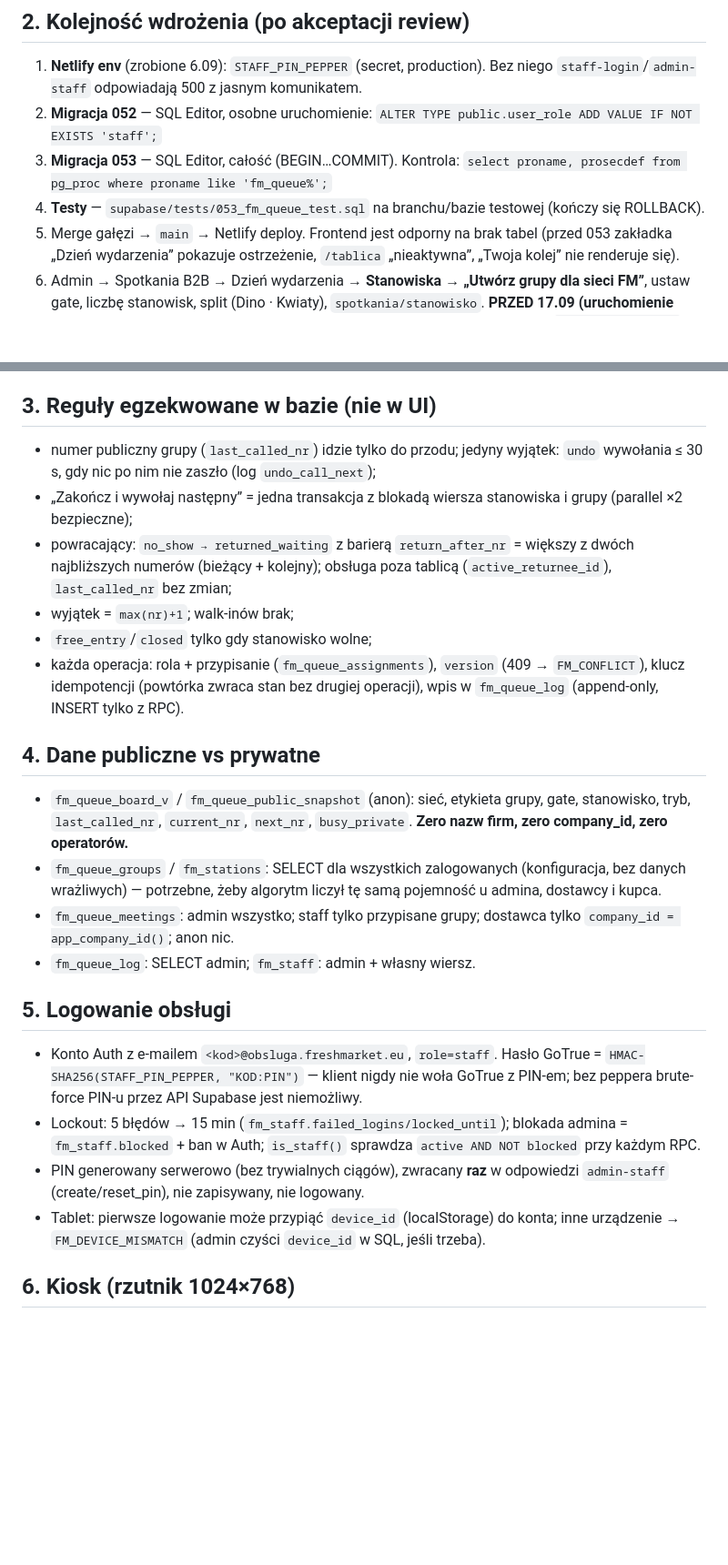
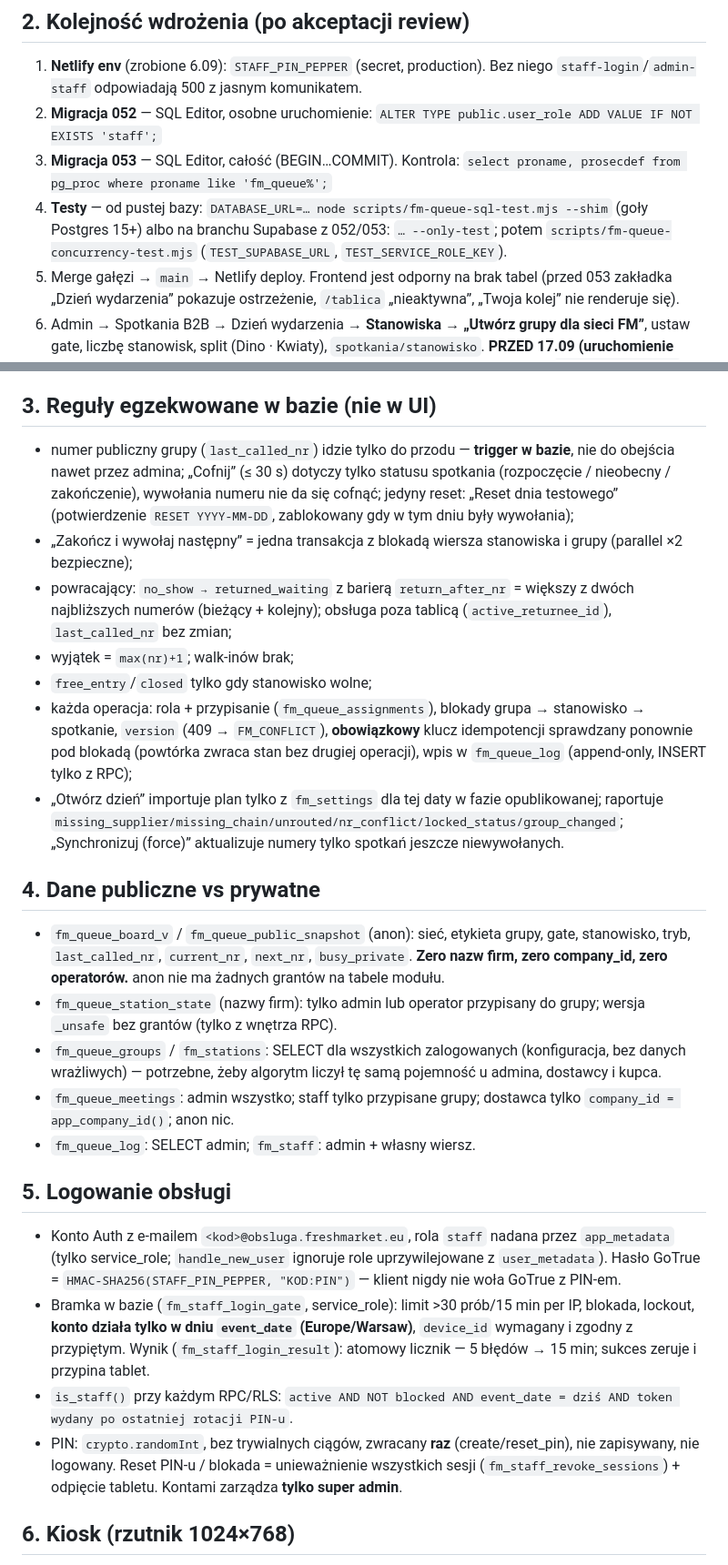
Before and after one commit to artursilvicola/freshmarket-app, a Markdown page: docs/production/FM_KOLEJKI_WDROZENIE.md, 2 parts joined by grey strips. Shown at 91% size. Rendered like a GitHub page; blank space fills up the shorter version.

Commit message:
docs(kolejki): runbook v2 + odpowiedz dla Codexa na kontrpropozycje (20 pkt, wyniki testow od pustej bazy)

```diff
--- a/docs/production/FM_KOLEJKI_WDROZENIE.md
+++ b/docs/production/FM_KOLEJKI_WDROZENIE.md
@@ -20,7 +21,7 @@ Specyfikacja i decyzje: `FM_KOLEJKI_NUMERKI_PROPOZYCJA.md` (sekcja 14). Review b
 1. **Netlify env** (zrobione 6.09): `STAFF_PIN_PEPPER` (secret, production). Bez niego `staff-login`/`admin-staff` odpowiadają 500 z jasnym komunikatem.
 2. **Migracja 052** — SQL Editor, osobne uruchomienie: `ALTER TYPE public.user_role ADD VALUE IF NOT EXISTS 'staff';`
 3. **Migracja 053** — SQL Editor, całość (BEGIN…COMMIT). Kontrola: `select proname, prosecdef from pg_proc where proname like 'fm_queue%';`
-4. **Testy** — `supabase/tests/053_fm_queue_test.sql` na branchu/bazie testowej (kończy się ROLLBACK).
+4. **Testy** — od pustej bazy: `DATABASE_URL=… node scripts/fm-queue-sql-test.mjs --shim` (goły Postgres 15+) albo na branchu Supabase z 052/053: `… --only-test`; potem `scripts/fm-queue-concurrency-test.mjs` (`TEST_SUPABASE_URL`, `TEST_SERVICE_ROLE_KEY`).
 5. Merge gałęzi → `main` → Netlify deploy. Frontend jest odporny na brak tabel (przed 053 zakładka „Dzień wydarzenia” pokazuje ostrzeżenie, `/tablica` „nieaktywna”, „Twoja kolej” nie renderuje się).
 6. Admin → Spotkania B2B → Dzień wydarzenia → **Stanowiska → „Utwórz grupy dla sieci FM”**, ustaw gate, liczbę stanowisk, split (Dino · Kwiaty), `spotkania/stanowisko`.
    **PRZED 17.09 (uruchomienie algorytmu)** — bez tego każda sieć liczona jest jako 1 stanowisko (ostrzeżenie `no_station_config` w planie).
@@ -30,26 +31,28 @@ Specyfikacja i decyzje: `FM_KOLEJKI_NUMERKI_PROPOZYCJA.md` (sekcja 14). Review b
 
 ## 3. Reguły egzekwowane w bazie (nie w UI)
 
-- numer publiczny grupy (`last_called_nr`) idzie tylko do przodu; jedyny wyjątek: `undo` wywołania ≤ 30 s, gdy nic po nim nie zaszło (log `undo_call_next`);
+- numer publiczny grupy (`last_called_nr`) idzie tylko do przodu — **trigger w bazie**, nie do obejścia nawet przez admina; „Cofnij” (≤ 30 s) dotyczy tylko statusu spotkania (rozpoczęcie / nieobecny / zakończenie), wywołania numeru nie da się cofnąć; jedyny reset: „Reset dnia testowego” (potwierdzenie `RESET YYYY-MM-DD`, zablokowany gdy w tym dniu były wywołania);
 - „Zakończ i wywołaj następny” = jedna transakcja z blokadą wiersza stanowiska i grupy (parallel ×2 bezpieczne);
 - powracający: `no_show → returned_waiting` z barierą `return_after_nr` = większy z dwóch najbliższych numerów (bieżący + kolejny); obsługa poza tablicą (`active_returnee_id`), `last_called_nr` bez zmian;
 - wyjątek = `max(nr)+1`; walk-inów brak;
 - `free_entry`/`closed` tylko gdy stanowisko wolne;
-- każda operacja: rola + przypisanie (`fm_queue_assignments`), `version` (409 → `FM_CONFLICT`), klucz idempotencji (powtórka zwraca stan bez drugiej operacji), wpis w `fm_queue_log` (append-only, INSERT tylko z RPC).
+- każda operacja: rola + przypisanie (`fm_queue_assignments`), blokady grupa → stanowisko → spotkanie, `version` (409 → `FM_CONFLICT`), **obowiązkowy** klucz idempotencji sprawdzany ponownie pod blokadą (powtórka zwraca stan bez drugiej operacji), wpis w `fm_queue_log` (append-only, INSERT tylko z RPC);
+- „Otwórz dzień” importuje plan tylko z `fm_settings` dla tej daty w fazie opublikowanej; raportuje `missing_supplier/missing_chain/unrouted/nr_conflict/locked_status/group_changed`; „Synchronizuj (force)” aktualizuje numery tylko spotkań jeszcze niewywołanych.
 
 ## 4. Dane publiczne vs prywatne
 
-- `fm_queue_board_v` / `fm_queue_public_snapshot` (anon): sieć, etykieta grupy, gate, stanowisko, tryb, `last_called_nr`, `current_nr`, `next_nr`, `busy_private`. **Zero nazw firm, zero company_id, zero operatorów.**
+- `fm_queue_board_v` / `fm_queue_public_snapshot` (anon): sieć, etykieta grupy, gate, stanowisko, tryb, `last_called_nr`, `current_nr`, `next_nr`, `busy_private`. **Zero nazw firm, zero company_id, zero operatorów.** anon nie ma żadnych grantów na tabele modułu.
+- `fm_queue_station_state` (nazwy firm): tylko admin lub operator przypisany do grupy; wersja `_unsafe` bez grantów (tylko z wnętrza RPC).
 - `fm_queue_groups` / `fm_stations`: SELECT dla wszystkich zalogowanych (konfiguracja, bez danych wrażliwych) — potrzebne, żeby algorytm liczył tę samą pojemność u admina, dostawcy i kupca.
 - `fm_queue_meetings`: admin wszystko; staff tylko przypisane grupy; dostawca tylko `company_id = app_company_id()`; anon nic.
 - `fm_queue_log`: SELECT admin; `fm_staff`: admin + własny wiersz.
 
 ## 5. Logowanie obsługi
 
-- Konto Auth z e-mailem `<kod>@obsluga.freshmarket.eu`, `role=staff`. Hasło GoTrue = `HMAC-SHA256(STAFF_PIN_PEPPER, "KOD:PIN")` — klient nigdy nie woła GoTrue z PIN-em; bez peppera brute-force PIN-u przez API Supabase jest niemożliwy.
-- Lockout: 5 błędów → 15 min (`fm_staff.failed_logins/locked_until`); blokada admina = `fm_staff.blocked` + ban w Auth; `is_staff()` sprawdza `active AND NOT blocked` przy każdym RPC.
-- PIN generowany serwerowo (bez trywialnych ciągów), zwracany **raz** w odpowiedzi `admin-staff` (create/reset_pin), nie zapisywany, nie logowany.
-- Tablet: pierwsze logowanie może przypiąć `device_id` (localStorage) do konta; inne urządzenie → `FM_DEVICE_MISMATCH` (admin czyści `device_id` w SQL, jeśli trzeba).
+- Konto Auth z e-mailem `<kod>@obsluga.freshmarket.eu`, rola `staff` nadana przez `app_metadata` (tylko service_role; `handle_new_user` ignoruje role uprzywilejowane z `user_metadata`). Hasło GoTrue = `HMAC-SHA256(STAFF_PIN_PEPPER, "KOD:PIN")` — klient nigdy nie woła GoTrue z PIN-em.
+- Bramka w bazie (`fm_staff_login_gate`, service_role): limit >30 prób/15 min per IP, blokada, lockout, **konto działa tylko w dniu `event_date` (Europe/Warsaw)**, `device_id` wymagany i zgodny z przypiętym. Wynik (`fm_staff_login_result`): atomowy licznik — 5 błędów → 15 min; sukces zeruje i przypina tablet.
+- `is_staff()` przy każdym RPC/RLS: `active AND NOT blocked AND event_date = dziś AND token wydany po ostatniej rotacji PIN-u`.
+- PIN: `crypto.randomInt`, bez trywialnych ciągów, zwracany **raz** (create/reset_pin), nie zapisywany, nie logowany. Reset PIN-u / blokada = unieważnienie wszystkich sesji (`fm_staff_revoke_sessions`) + odpięcie tabletu. Kontami zarządza **tylko super admin**.
 
 ## 6. Kiosk (rzutnik 1024×768)
 
```
Also changed, not shown: other parts of docs/production/FM_KOLEJKI_WDROZENIE.md (+6 -5 lines), docs/production/NOTATKA_DLA_CODEX_2026-09-06_KOLEJKI_REVIEW_v2.md (added, +59 -0 lines).
